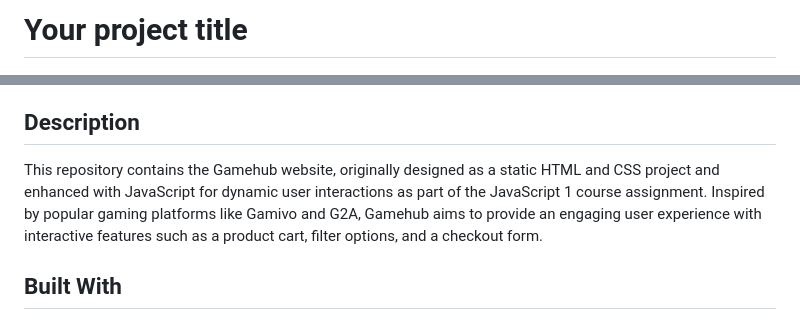
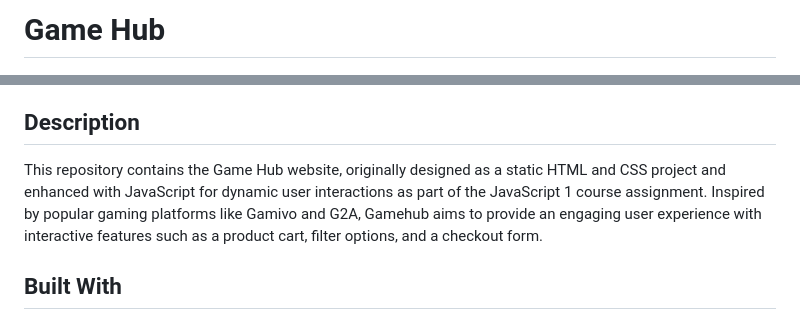
Before and after one commit to inastefansdottir/JavaScript-1-CA, a Markdown page: README.md, 2 parts joined by grey strips. GitHub-like rendering.

Commit message:
Added the title of the project

```diff
--- a/README.md
+++ b/README.md
@@ -1,4 +1,4 @@
-# Your project title
+# Game Hub
 
 ![image](./assets/images/gamehub-logo.png)
 
@@ -6,7 +6,7 @@ An interactive video game store website where users can browse games, filter by
 
 ## Description
 
-This repository contains the Gamehub website, originally designed as a static HTML and CSS project and enhanced with JavaScript for dynamic user interactions as part of the JavaScript 1 course assignment. Inspired by popular gaming platforms like Gamivo and G2A, Gamehub aims to provide an engaging user experience with interactive features such as a product cart, filter options, and a checkout form.
+This repository contains the Game Hub website, originally designed as a static HTML and CSS project and enhanced with JavaScript for dynamic user interactions as part of the JavaScript 1 course assignment. Inspired by popular gaming platforms like Gamivo and G2A, Gamehub aims to provide an engaging user experience with interactive features such as a product cart, filter options, and a checkout form.
 
 ## Built With
 
```
